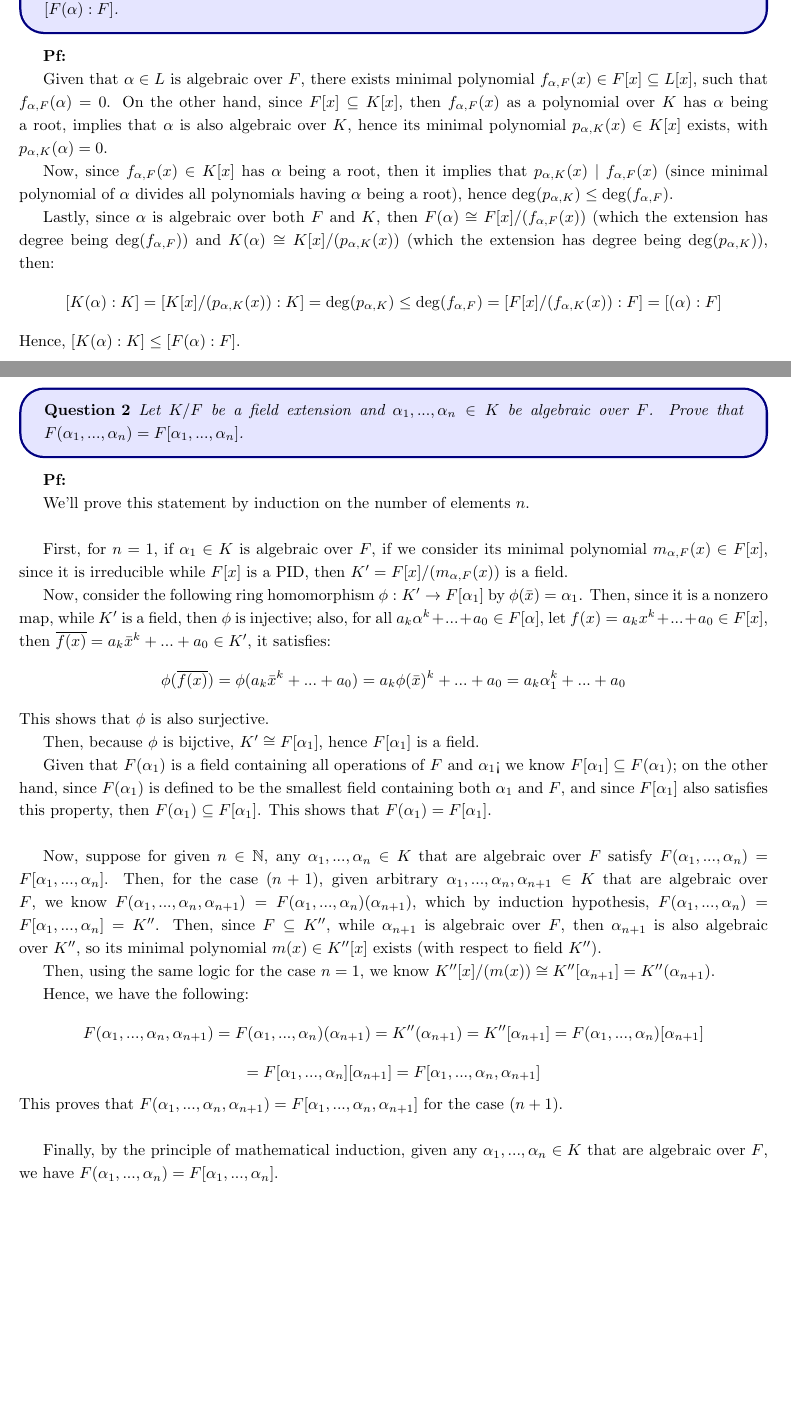
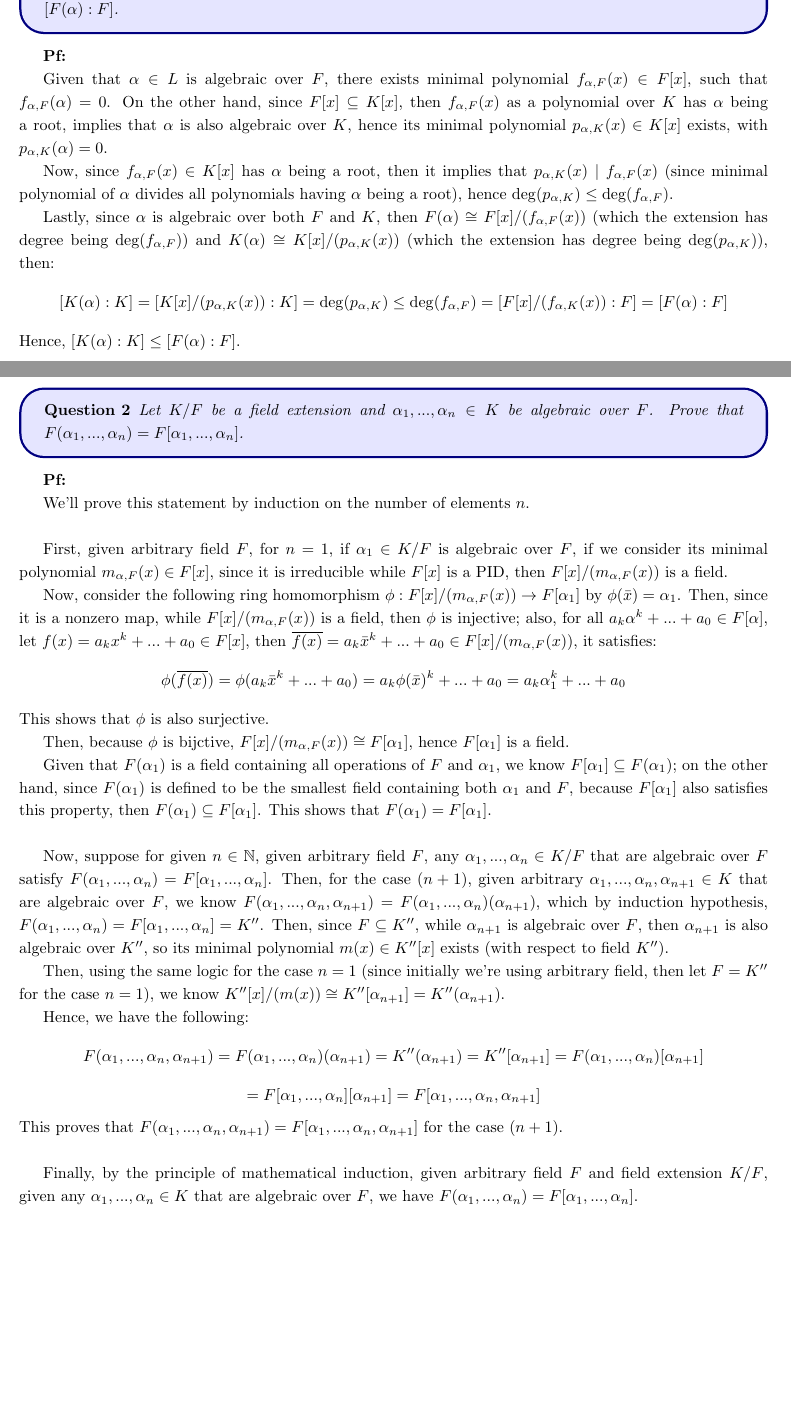
Before and after one commit to BryanWriggler/Spring-2025, a LaTeX document (Math 111C/HW 2/111C_HW2.tex): two parts of pages 1 and 2 of 6, joined at a grey line, cut so that both start at the same text, the shorter picture padded with empty space. Compiled offline with pdfLaTeX.

Commit message:
changes to 111c hw2

```diff
--- a/Math 111C/HW 2/111C_HW2.tex
+++ b/Math 111C/HW 2/111C_HW2.tex
@@ -42,7 +42,7 @@ colback=blue!10
 
 \textbf{Pf:}
 
-Given that $\alpha\in L$ is algebraic over $F$, there exists minimal polynomial $f_{\alpha,F}(x)\in F[x]\subseteq L[x]$, such that $f_{\alpha, F}(\alpha)=0$.
+Given that $\alpha\in L$ is algebraic over $F$, there exists minimal polynomial $f_{\alpha,F}(x)\in F[x]$, such that $f_{\alpha, F}(\alpha)=0$.
 On the other hand, since $F[x]\subseteq K[x]$, then $f_{\alpha, F}(x)$ as a polynomial over $K$ has $\alpha$ being a root, implies that $\alpha$ is also algebraic over $K$,
 hence its minimal polynomial $p_{\alpha, K}(x)\in K[x]$ exists, with $p_{\alpha,K}(\alpha)=0$.
 
@@ -51,7 +51,7 @@ hence $\deg(p_{\alpha,K})\leq \deg(f_{\alpha,F})$.
 
 Lastly, since $\alpha$ is algebraic over both $F$ and $K$, then $F(\alpha)\cong F[x]/(f_{\alpha,F}(x))$ (which the extension has degree being $\deg(f_{\alpha,F})$) and $K(\alpha)\cong K[x]/(p_{\alpha,K}(x))$ (which the extension has degree being $\deg(p_{\alpha,K})$),
 then:
-$$[K(\alpha):K]=[K[x]/(p_{\alpha,K}(x)):K]=\deg(p_{\alpha,K})\leq\deg(f_{\alpha,F})=[F[x]/(f_{\alpha,K}(x)):F]=[(\alpha):F]$$
+$$[K(\alpha):K]=[K[x]/(p_{\alpha,K}(x)):K]=\deg(p_{\alpha,K})\leq\deg(f_{\alpha,F})=[F[x]/(f_{\alpha,K}(x)):F]=[F(\alpha):F]$$
 Hence, $[K(\alpha):K]\leq [F(\alpha):F]$.
 
 
@@ -70,26 +70,26 @@ We'll prove this statement by induction on the number of elements $n$.
 
 \hfil
 
-First, for $n=1$, if $\alpha_1\in K$ is algebraic over $F$, if we consider its minimal polynomial $m_{\alpha,F}(x)\in F[x]$, since it is irreducible while $F[x]$ is a PID,
-then $K'=F[x]/(m_{\alpha,F}(x))$ is a field.
+First, given arbitrary field $F$, for $n=1$, if $\alpha_1\in K/F$ is algebraic over $F$, if we consider its minimal polynomial $m_{\alpha,F}(x)\in F[x]$, since it is irreducible while $F[x]$ is a PID,
+then $F[x]/(m_{\alpha,F}(x))$ is a field.
 
-Now, consider the following ring homomorphism $\phi:K'\rightarrow F[\alpha_1]$ by $\phi(\bar{x})=\alpha_1$. Then, since it is a nonzero map, while $K'$ is a field, then $\phi$ is injective;
-also, for all $a_k\alpha^k+...+a_0\in F[\alpha]$, let $f(x)=a_kx^k+...+a_0\in F[x]$, then $\overline{f(x)}=a_k\bar{x}^k+...+a_0\in K'$, it satisfies:
+Now, consider the following ring homomorphism $\phi:F[x]/(m_{\alpha,F}(x))\rightarrow F[\alpha_1]$ by $\phi(\bar{x})=\alpha_1$. Then, since it is a nonzero map, while $F[x]/(m_{\alpha,F}(x))$ is a field, then $\phi$ is injective;
+also, for all $a_k\alpha^k+...+a_0\in F[\alpha]$, let $f(x)=a_kx^k+...+a_0\in F[x]$, then $\overline{f(x)}=a_k\bar{x}^k+...+a_0\in F[x]/(m_{\alpha,F}(x))$, it satisfies:
 $$\phi(\overline{f(x)})=\phi(a_k\bar{x}^k+...+a_0)=a_k\phi(\bar{x})^k+...+a_0=a_k\alpha_1^k+...+a_0$$
 This shows that $\phi$ is also surjective.
 
-Then, because $\phi$ is bijctive, $K'\cong F[\alpha_1]$, hence $F[\alpha_1]$ is a field.
+Then, because $\phi$ is bijctive, $F[x]/(m_{\alpha,F}(x))\cong F[\alpha_1]$, hence $F[\alpha_1]$ is a field.
 
-Given that $F(\alpha_1)$ is a field containing all operations of $F$ and $\alpha_1$< we know $F[\alpha_1]\subseteq F(\alpha_1)$; on the other hand, since $F(\alpha_1)$ is defined to be the smallest field containing both $\alpha_1$ and $F$,
-and since $F[\alpha_1]$ also satisfies this property, then $F(\alpha_1)\subseteq F[\alpha_1]$. This shows that $F(\alpha_1)=F[\alpha_1]$.
+Given that $F(\alpha_1)$ is a field containing all operations of $F$ and $\alpha_1$, we know $F[\alpha_1]\subseteq F(\alpha_1)$; on the other hand, since $F(\alpha_1)$ is defined to be the smallest field containing both $\alpha_1$ and $F$,
+because $F[\alpha_1]$ also satisfies this property, then $F(\alpha_1)\subseteq F[\alpha_1]$. This shows that $F(\alpha_1)=F[\alpha_1]$.
 
 \hfil
 
-Now, suppose for given $n\in\mathbb{N}$, any $\alpha_1,...,\alpha_n\in K$ that are algebraic over $F$ satisfy $F(\alpha_1,...,\alpha_n)=F[\alpha_1,...,\alpha_n]$.
+Now, suppose for given $n\in\mathbb{N}$, given arbitrary field $F$, any $\alpha_1,...,\alpha_n\in K/F$ that are algebraic over $F$ satisfy $F(\alpha_1,...,\alpha_n)=F[\alpha_1,...,\alpha_n]$.
 Then, for the case $(n+1)$, given arbitrary $\alpha_1,...,\alpha_n,\alpha_{n+1}\in K$ that are algebraic over $F$, we know $F(\alpha_1,...,\alpha_n,\alpha_{n+1})=F(\alpha_1,...,\alpha_n)(\alpha_{n+1})$,
 which by induction hypothesis, $F(\alpha_1,...,\alpha_n)=F[\alpha_1,...,\alpha_n]=K''$. Then, since $F\subseteq K''$, while $\alpha_{n+1}$ is algebraic over $F$, then $\alpha_{n+1}$ is also algebraic over $K''$, so its minimal polynomial $m(x)\in K''[x]$ exists (with respect to field $K''$).
 
-Then, using the same logic for the case $n=1$, we know $K''[x]/(m(x))\cong K''[\alpha_{n+1}]=K''(\alpha_{n+1})$.
+Then, using the same logic for the case $n=1$ (since initially we're using arbitrary field, then let $F=K''$ for the case $n=1$), we know $K''[x]/(m(x))\cong K''[\alpha_{n+1}]=K''(\alpha_{n+1})$.
 
 Hence, we have the following:
 $$F(\alpha_1,...,\alpha_n,\alpha_{n+1})=F(\alpha_1,...,\alpha_n)(\alpha_{n+1})=K''(\alpha_{n+1})=K''[\alpha_{n+1}] = F(\alpha_1,...,\alpha_n)[\alpha_{n+1}]$$
@@ -98,7 +98,7 @@ This proves that $F(\alpha_1,...,\alpha_n,\alpha_{n+1})=F[\alpha_1,...,\alpha_n,
 
 \hfil
 
-Finally, by the principle of mathematical induction, given any $\alpha_1,...,\alpha_n\in K$ that are algebraic over $F$, we have $F(\alpha_1,...,\alpha_n)=F[\alpha_1,...,\alpha_n]$.
+Finally, by the principle of mathematical induction, given arbitrary field $F$ and field extension $K/F$, given any $\alpha_1,...,\alpha_n\in K$ that are algebraic over $F$, we have $F(\alpha_1,...,\alpha_n)=F[\alpha_1,...,\alpha_n]$.
 
 \break
 
```
Also changed, not shown: Math 111C/HW 2/111C_HW2.pdf, Math 111C/HW 2/111C_HW2.tex (4 more changed lines), 2 other files.
